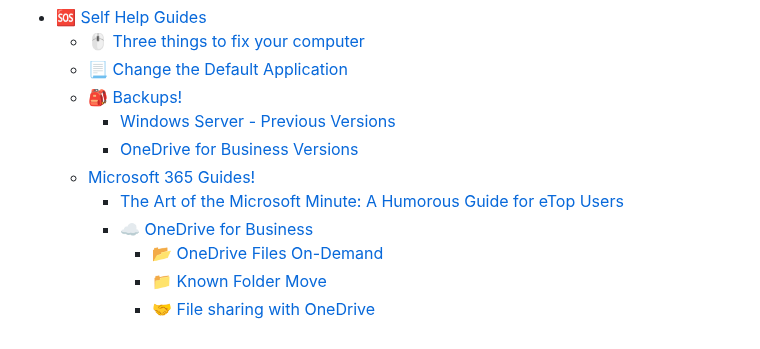
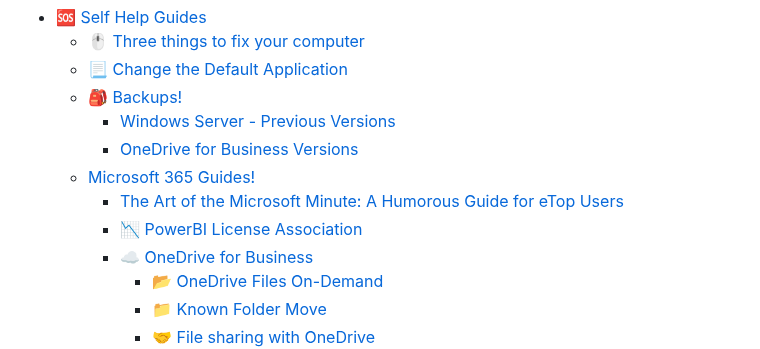
Before and after one commit to etopple/university, a Markdown page: SUMMARY.md, the part around the change. GitHub-like rendering.

Commit message:
GITBOOK-113: change request with no subject merged in GitBook

```diff
--- a/SUMMARY.md
+++ b/SUMMARY.md
@@ -24,6 +24,7 @@
     * [OneDrive for Business Versions](education/self-help-guides/backups/onedrive-for-business-versions.md)
   * [Microsoft 365 Guides!](education/etop-tools/office-365-guides/README.md)
     * [The Art of the Microsoft Minute: A Humorous Guide for eTop Users](education/self-help-guides/office-365-guides/the-art-of-the-microsoft-minute-a-humorous-guide-for-etop-users.md)
+    * [📉 PowerBI License Association](education/self-help-guides/office-365-guides/powerbi-license-association.md)
     * [☁️ OneDrive for Business](education/self-help-guides/office-365-guides/onedrive-for-business/README.md)
       * [📂 OneDrive Files On-Demand](education/self-help-guides/office-365-guides/onedrive-for-business/onedrive-files-on-demand.md)
       * [📁 Known Folder Move](education/self-help-guides/office-365-guides/onedrive-for-business/known-folder-move.md)
```
Also changed, not shown: 1 other file.
